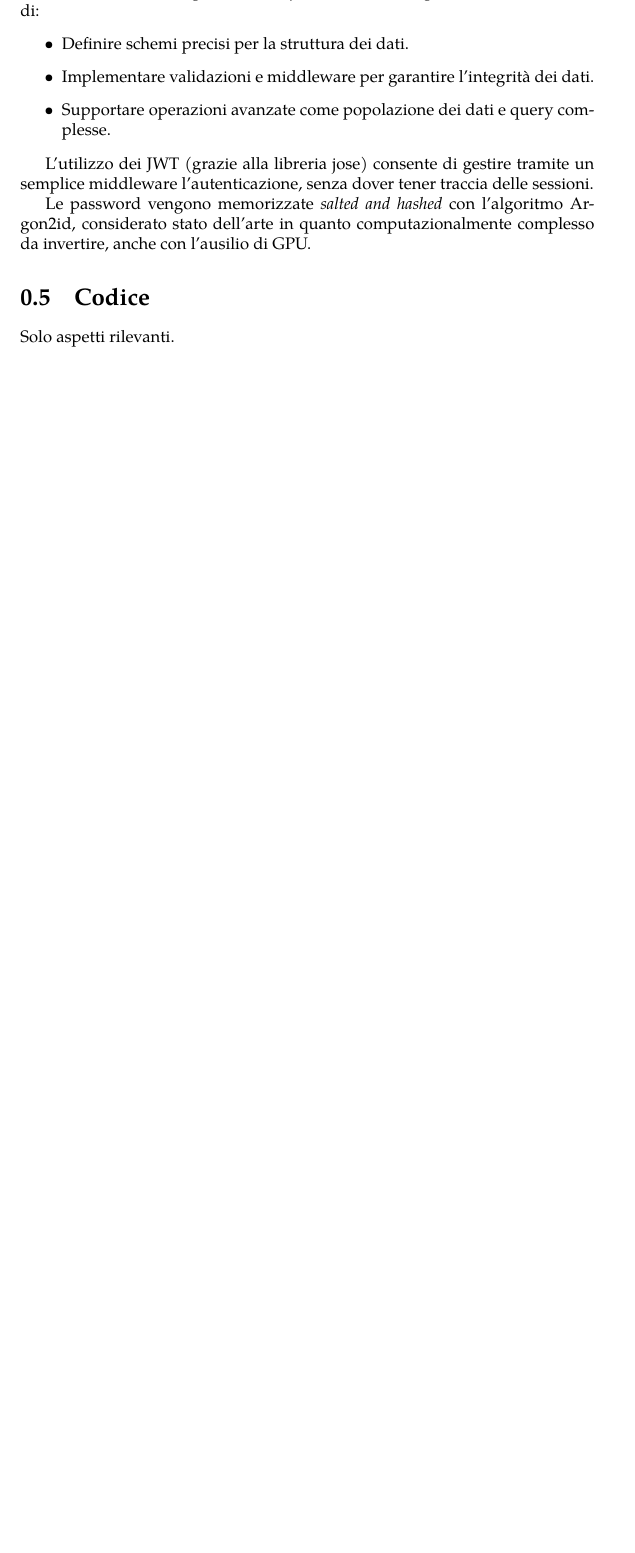
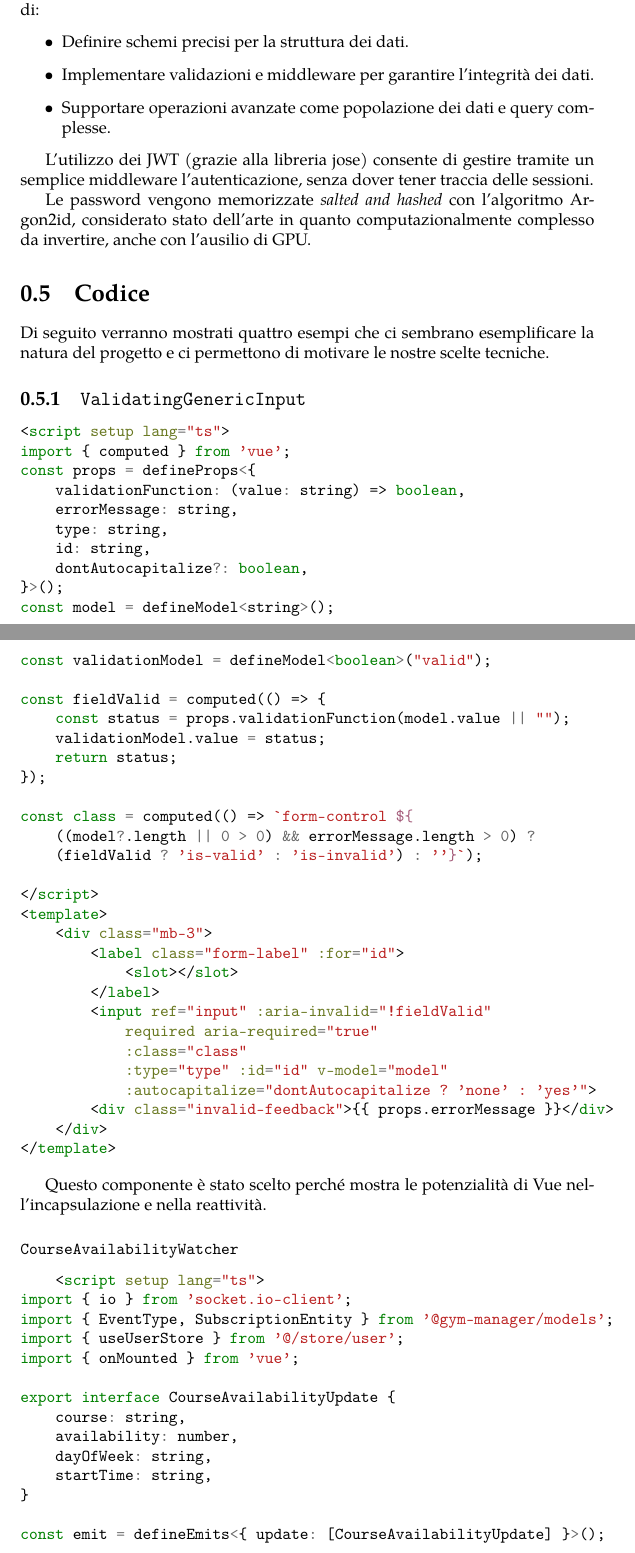
Before and after one commit to eutampieri/gym-manager, a LaTeX document (report/main.tex): part of page 8 of 11 before the commit and two parts of pages 8 and 9 of 14 after it, the two joined at a grey line, cut so that both start at the same text, the shorter picture padded with empty space. Compiled offline with pdfLaTeX.

Commit message:
Added code

```diff
--- a/report/main.tex
+++ b/report/main.tex
@@ -173,5 +173,82 @@
 \par L'utilizzo dei JWT (grazie alla libreria jose)  consente di gestire tramite un semplice middleware l'autenticazione, senza dover tener traccia delle sessioni.
 \par Le password vengono memorizzate \textit{salted and hashed} con l'algoritmo Argon2id, considerato stato dell'arte in quanto computazionalmente complesso da invertire, anche con l'ausilio di GPU.
 \section{Codice}
-Solo aspetti rilevanti.
+\par Di seguito verranno mostrati quattro esempi che ci sembrano esemplificare la natura del progetto e ci permettono di motivare le nostre scelte tecniche.
+\subsection{\texttt{ValidatingGenericInput}}
+\begin{minted}{html}
+<script setup lang="ts">
+import { computed } from 'vue';
+const props = defineProps<{
+    validationFunction: (value: string) => boolean,
+    errorMessage: string,
+    type: string,
+    id: string,
+    dontAutocapitalize?: boolean,
+}>();
+const model = defineModel<string>();
+const validationModel = defineModel<boolean>("valid");
 
+const fieldValid = computed(() => {
+    const status = props.validationFunction(model.value || "");
+    validationModel.value = status;
+    return status;
+});
+
+const class = computed(() => `form-control ${
+    ((model?.length || 0 > 0) && errorMessage.length > 0) ?
+    (fieldValid ? 'is-valid' : 'is-invalid') : ''}`);
+
+</script>
+<template>
+    <div class="mb-3">
+        <label class="form-label" :for="id">
+            <slot></slot>
+        </label>
+        <input ref="input" :aria-invalid="!fieldValid"
+            required aria-required="true"
+            :class="class"
+            :type="type" :id="id" v-model="model"
+            :autocapitalize="dontAutocapitalize ? 'none' : 'yes'">
+        <div class="invalid-feedback">{{ props.errorMessage }}</div>
+    </div>
+</template>
+\end{minted}
+\par Questo componente è stato scelto perché mostra le potenzialità di Vue nell'incapsulazione e nella reattività.
+\subsubsection{\texttt{CourseAvailabilityWatcher}}
+\begin{minted}{html}
+    <script setup lang="ts">
+import { io } from 'socket.io-client';
+import { EventType, SubscriptionEntity } from '@gym-manager/models';
+import { useUserStore } from '@/store/user';
+import { onMounted } from 'vue';
+
+export interface CourseAvailabilityUpdate {
+    course: string,
+    availability: number,
+    dayOfWeek: string,
+    startTime: string,
+}
+
+const emit = defineEmits<{ update: [CourseAvailabilityUpdate] }>();
+
+const client = useUserStore().client;
+const socket = io({
+    path: "/api/socketio",
+});
+
+onMounted(() => {
+    socket.emit(EventType.Subscribe.toString(), {
+        token: client.authToken!,
+        entity: SubscriptionEntity.CourseAvailability
+    });
+});
+
+socket.on(
+    EventType.SubscriptionUpdate.toString(),
+    (u: CourseAvailabilityUpdate) => emit('update', u)
+);
+
+</script>
+<template>
+</template>
+\end{minted}
```
Also changed, not shown: report/main.tex (37 more changed lines).
